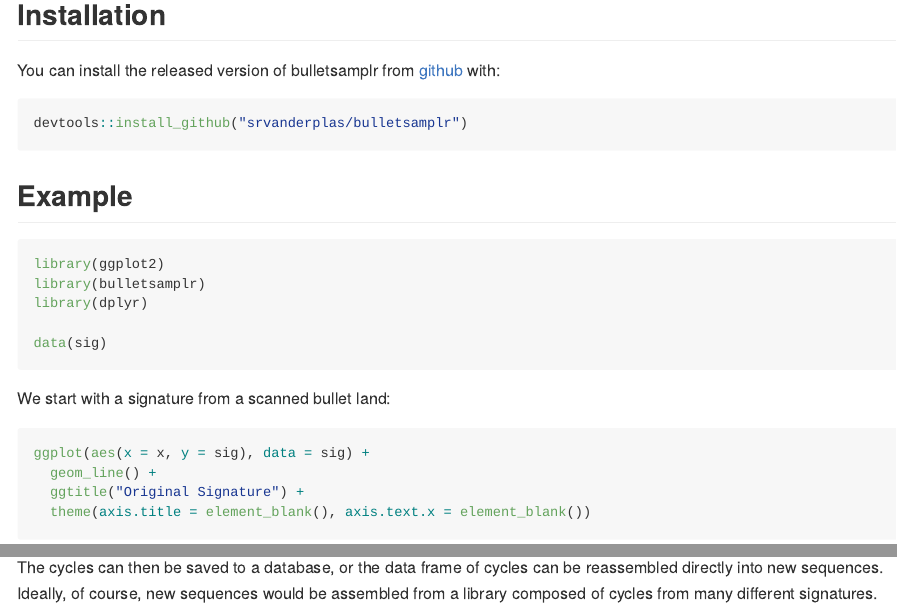
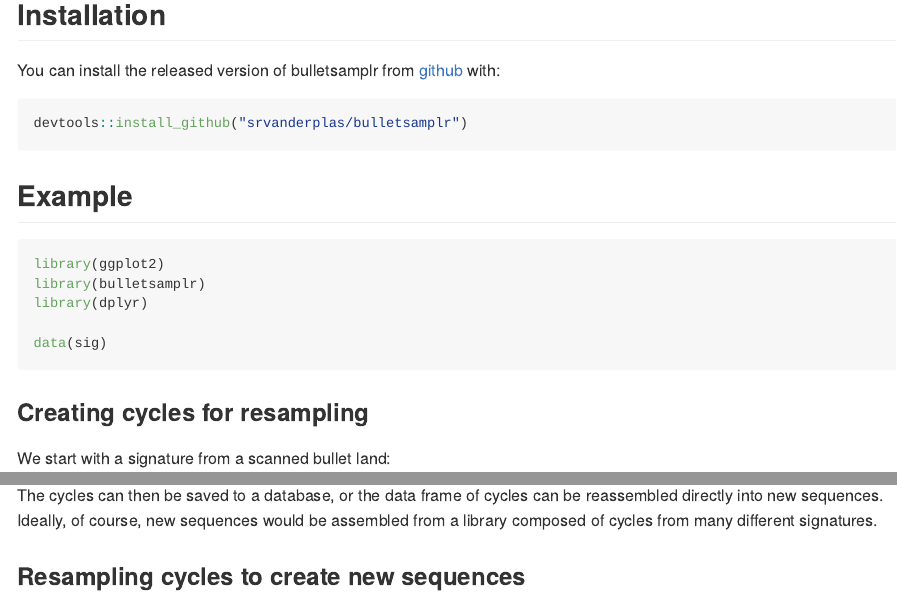
Before and after one commit to srvanderplas/bulletsamplr, an R Markdown document (README.Rmd): the page in a window 1100 px wide, from 190 px down, and a second part further down, joined at a grey line. Rendered offline with R 4.5, knitr and Pandoc, with nearby package versions; some code elsewhere in the file could not run offline; badge pictures from the web are left out.

Commit message:
new titles [skip ci]

````diff
--- a/README.Rmd
+++ b/README.Rmd
@@ -39,6 +39,8 @@ library(dplyr)
 
 data(sig)
 ```
+
+### Creating cycles for resampling
 
 We start with a signature from a scanned bullet land:
 ```{r, fig.cap = "Land Signature", warning = F}
@@ -99,3 +101,5 @@ ggplot(aes(x = x, y = sig, group = .chunk), data = sig_slices) +
 ```
 
 The cycles can then be saved to a database, or the data frame of cycles can be reassembled directly into new sequences. Ideally, of course, new sequences would be assembled from a library composed of cycles from many different signatures.
+
+### Resampling cycles to create new sequences
````
